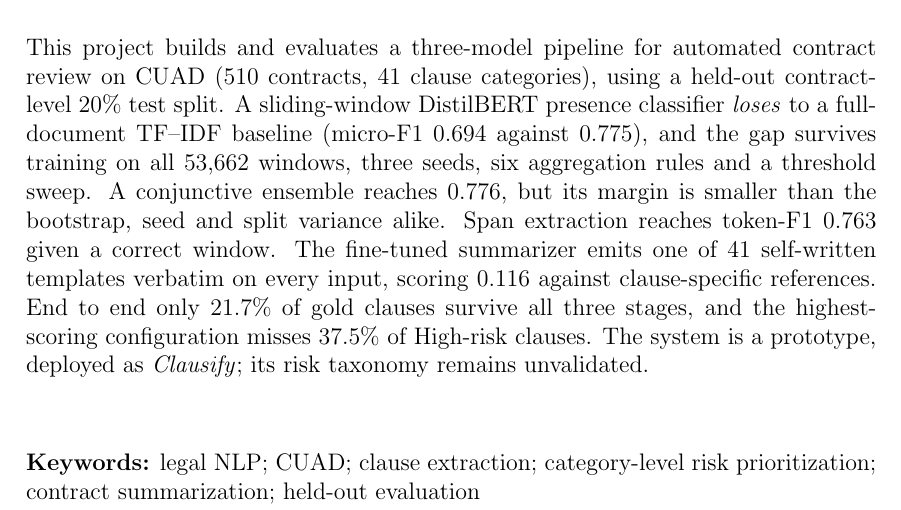
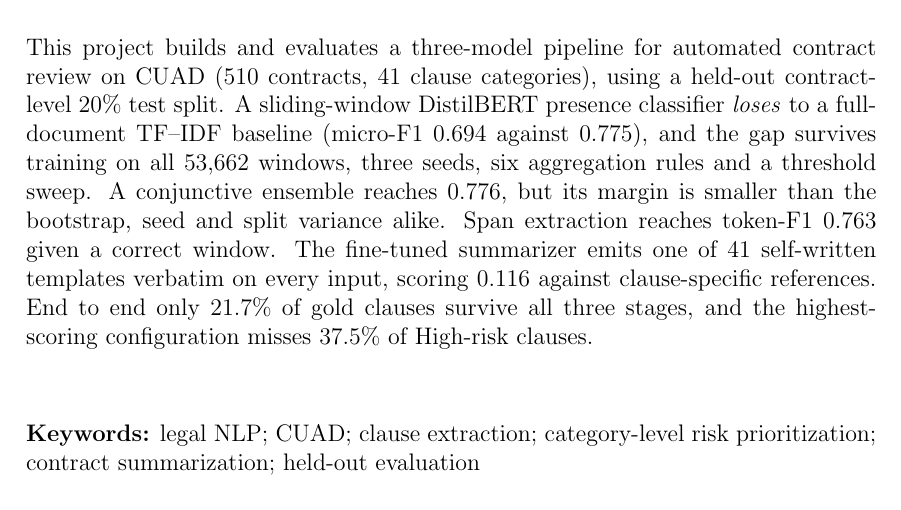
Before and after one commit to afnanmz168/clausify-p3, a LaTeX thesis (project_report/main.tex, which reads project_report/core/abstract.tex): part of page 5 of 103, cut so that both start at the same text. Compiled offline with pdfLaTeX.

Commit message:
Abstract: remove closing prototype/taxonomy sentence
Co-Authored-By: Claude Opus 5.5 <noreply@anthropic.com>

```diff
--- a/project_report/core/abstract.tex
+++ b/project_report/core/abstract.tex
@@ -1,5 +1,5 @@
 \section*{Abstract}
-This project builds and evaluates a three-model pipeline for automated contract review on CUAD (510 contracts, 41 clause categories), using a held-out contract-level 20\% test split. A sliding-window DistilBERT presence classifier \emph{loses} to a full-document TF--IDF baseline (micro-F1 0.694 against 0.775), and the gap survives training on all 53{,}662 windows, three seeds, six aggregation rules and a threshold sweep. A conjunctive ensemble reaches 0.776, but its margin is smaller than the bootstrap, seed and split variance alike. Span extraction reaches token-F1 0.763 given a correct window. The fine-tuned summarizer emits one of 41 self-written templates verbatim on every input, scoring 0.116 against clause-specific references. End to end only 21.7\% of gold clauses survive all three stages, and the highest-scoring configuration misses 37.5\% of High-risk clauses. The system is a prototype, deployed as \emph{Clausify}; its risk taxonomy remains unvalidated.
+This project builds and evaluates a three-model pipeline for automated contract review on CUAD (510 contracts, 41 clause categories), using a held-out contract-level 20\% test split. A sliding-window DistilBERT presence classifier \emph{loses} to a full-document TF--IDF baseline (micro-F1 0.694 against 0.775), and the gap survives training on all 53{,}662 windows, three seeds, six aggregation rules and a threshold sweep. A conjunctive ensemble reaches 0.776, but its margin is smaller than the bootstrap, seed and split variance alike. Span extraction reaches token-F1 0.763 given a correct window. The fine-tuned summarizer emits one of 41 self-written templates verbatim on every input, scoring 0.116 against clause-specific references. End to end only 21.7\% of gold clauses survive all three stages, and the highest-scoring configuration misses 37.5\% of High-risk clauses.
 
 \vspace{1cm}
 \textbf{Keywords:} legal NLP; CUAD; clause extraction; category-level risk prioritization; contract summarization; held-out evaluation
```
Also changed, not shown: project_report/main.pdf.
